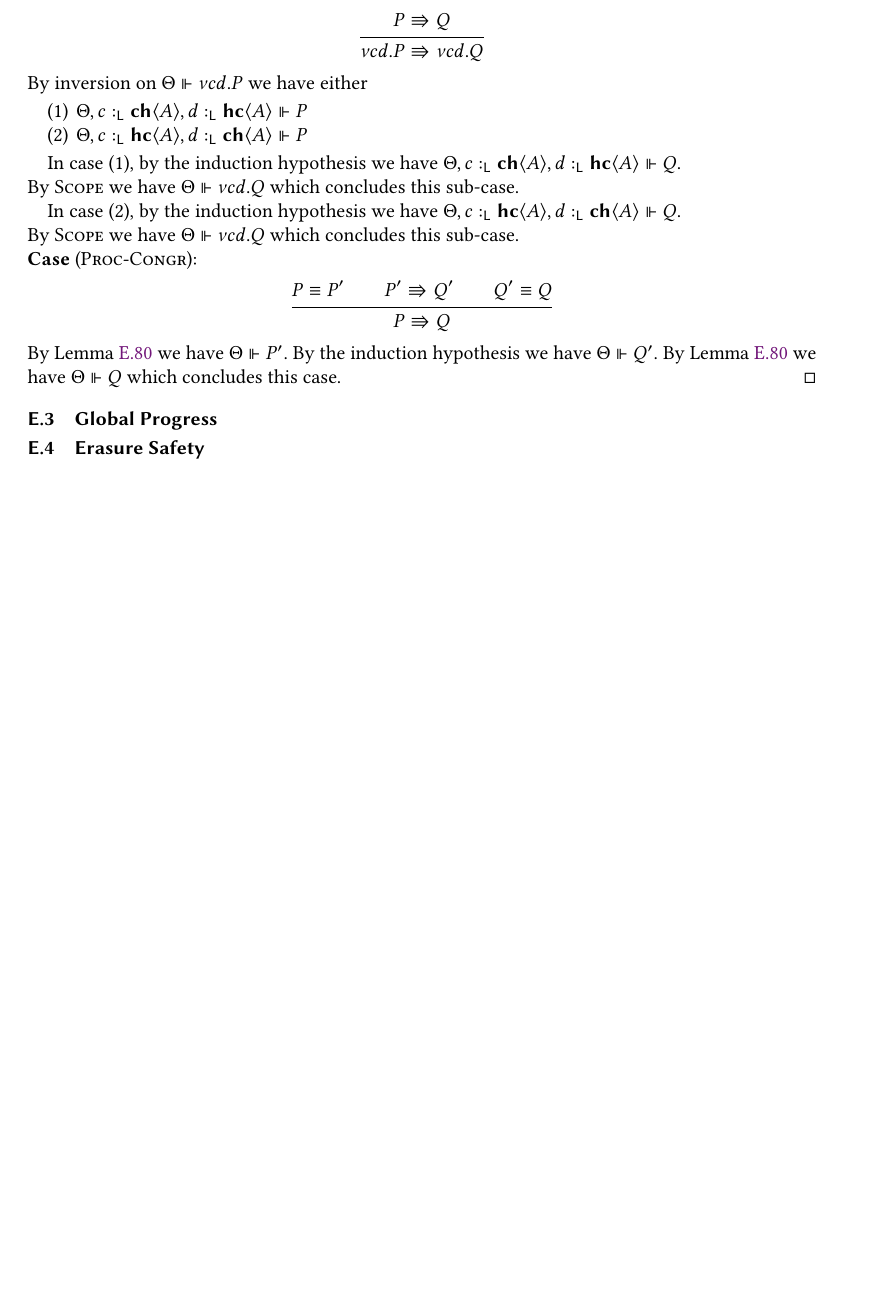
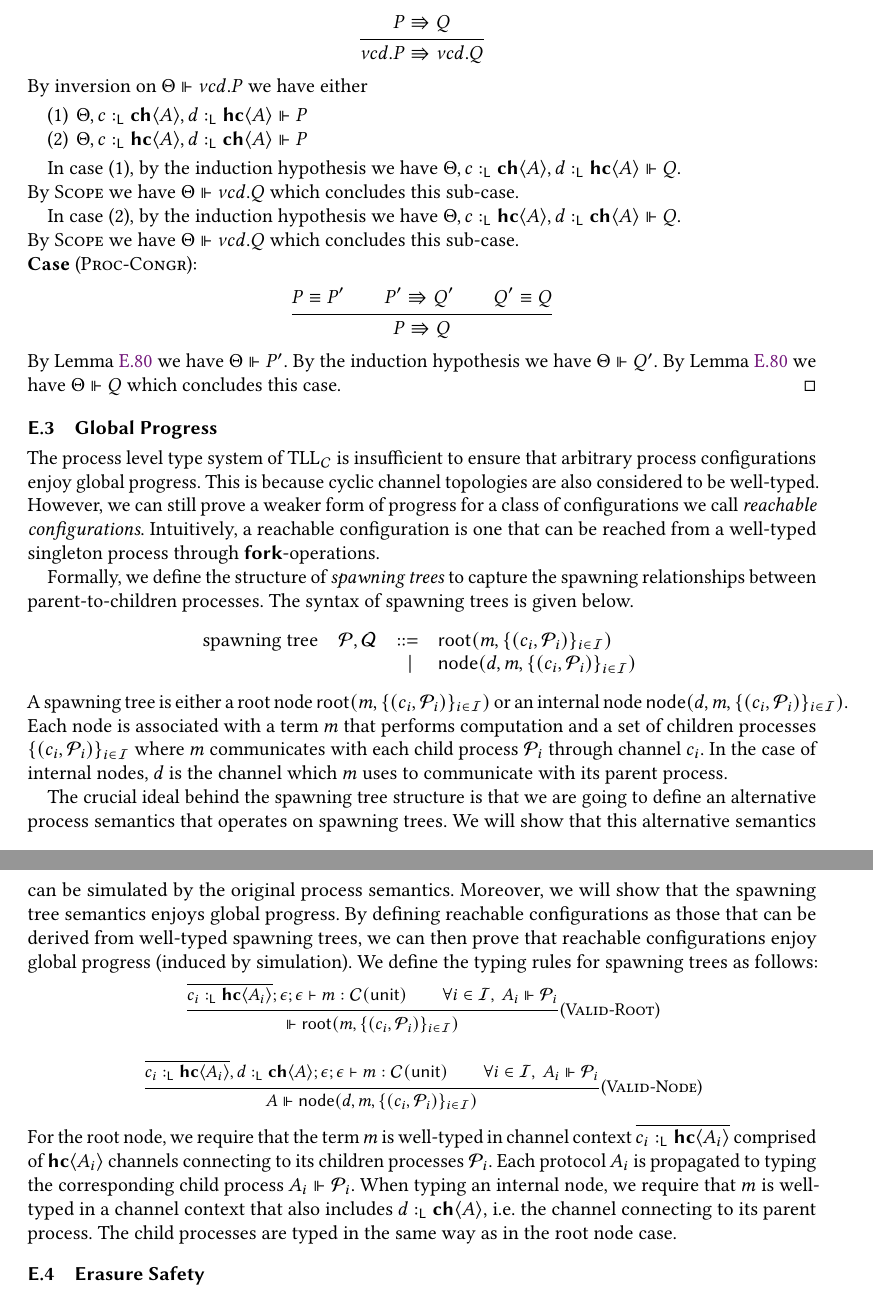
Before and after one commit to qcfu-bu/esop26, a LaTeX paper (paper/main.tex, which reads paper/appendix/progress.tex, paper/preamble.tex): part of page 48 of 48 before the commit and two parts of pages 49 and 50 of 50 after it, the two joined at a grey line, cut so that both start at the same text, the shorter picture padded with empty space. Compiled offline with pdfLaTeX.

Commit message:
appendix progress

```diff
--- a/paper/appendix/progress.tex
+++ b/paper/appendix/progress.tex
@@ -0,0 +1,54 @@
+The process level type system of \TLLC{} is insufficient to ensure that
+arbitrary process configurations enjoy global progress.
+This is because cyclic channel topologies are also considered to be well-typed.
+However, we can still prove a weaker form of progress for a class of configurations
+we call \emph{reachable configurations}. Intuitively, a reachable configuration is one
+that can be reached from a well-typed singleton process through \Fork{}-operations.
+
+Formally, we define the structure of \emph{spawning trees} to capture the
+spawning relationships between parent-to-children processes.
+The syntax of spawning trees is given below.
+\begin{center}
+  \vspace{0.5em}
+  \begin{tabular}{r L C L}
+    spawning tree & \mcP, \mcQ & ::= & \Root{m}{ \{ ( c_i, \mcP_i ) \}_{i \in \mcI} } \\
+                  &            & \;| & \Node{d}{m}{ \{ ( c_i, \mcP_i ) \}_{i \in \mcI} } \\
+  \end{tabular}
+  \vspace{0.5em}
+\end{center}
+A spawning tree is either
+a root node $\Root{m}{ \{ ( c_i, \mcP_i ) \}_{i \in \mcI} }$ or
+an internal node $\Node{d}{m}{ \{ ( c_i, \mcP_i ) \}_{i \in \mcI} }$.
+Each node is associated with a term $m$ that performs computation and a set of children processes
+$\{ ( c_i, \mcP_i ) \}_{i \in \mcI}$ where $m$ communicates with each child process $\mcP_i$ through
+channel $c_i$. In the case of internal nodes, $d$ is the channel which $m$ uses to
+communicate with its parent process.
+
+The crucial ideal behind the spawning tree structure is that we are going to
+define an alternative process semantics that operates on spawning trees.
+We will show that this alternative semantics can be simulated by the original process semantics.
+Moreover, we will show that the spawning tree semantics enjoys global progress.
+By defining reachable configurations as those that can be derived from
+well-typed spawning trees, we can then prove that reachable configurations
+enjoy global progress (induced by simulation). We define the typing rules for
+spawning trees as follows:
+\begin{mathpar}\small
+  \inferrule
+  { \overline{c_i \tL \HC{A_i}} ; \epsilon ; \epsilon \vdash m :\CM{\unit} \\
+    \forall i \in \mcI,\ A_i \Vdash \mcP_i }
+  { \Vdash \Root{m}{ \{ ( c_i, \mcP_i ) \}_{i \in \mcI} } }
+  \textsc{(Valid-Root)}
+  \\
+  \inferrule
+  {  \overline{c_i \tL \HC{A_i}}, d \tL \CH{A} ; \epsilon ; \epsilon \vdash m :\CM{\unit} \\
+    \forall i \in \mcI,\ A_i \Vdash \mcP_i }
+  { A \Vdash \Node{d}{m}{ \{ ( c_i, \mcP_i ) \}_{i \in \mcI} } }
+  \textsc{(Valid-Node)}
+\end{mathpar}
+For the root node, we require that the term $m$ is well-typed in
+channel context $\overline{c_i \tL \HC{A_i}}$ comprised of $\HC{A_i}$
+channels connecting to its children processes $\mcP_i$.
+Each protocol $A_i$ is propagated to typing the corresponding child process $A_i \Vdash \mcP_i$.
+When typing an internal node, we require that $m$ is well-typed in a channel context
+that also includes $d \tL \CH{A}$, i.e. the channel connecting to its parent process.
+The child processes are typed in the same way as in the root node case.
--- a/paper/preamble.tex
+++ b/paper/preamble.tex
@@ -25,6 +25,12 @@
 \usepackage{titletoc}
 \usepackage{cleveref}
 \usepackage{soul}
+\usepackage{titletoc}
+\newcommand\DoToC{%
+  \startcontents
+  \printcontents{}{2}{\textbf{Contents}\vskip3pt\hrule\vskip5pt}
+  \vskip3pt\hrule\vskip5pt
+}
 \newtheorem*{remark}{Remark}
 \newcolumntype{L}{>{$}l<{$}} % math-mode version of "l" column type
 \newcolumntype{C}{>{$}c<{$}} % math-mode version of "c" column type
@@ -63,7 +69,9 @@
 \newcommand{\mcA}{\mathcal{A}}
 \newcommand{\mcF}{\mathcal{F}}
 \newcommand{\mcP}{\mathcal{P}}
+\newcommand{\mcQ}{\mathcal{Q}}
 \newcommand{\mcE}{\mathcal{E}}
+\newcommand{\mcI}{\mathcal{I}}
 \newcommand{\mcM}{\mathcal{M}}
 \newcommand{\mcK}{\mathcal{K}}
 \newcommand{\mcC}{\mathcal{C}}
@@ -175,6 +183,8 @@
 \newcommand{\AgreeResolve}[5]{\textit{agree-resolve}({#1},{#2},{#3},{#4},{#5})}
 \newcommand{\Vars}[1]{\textit{Vars}({#1})}
 \newcommand{\occurs}[2]{\textit{occurs}_{#1}({#2})}
+\newcommand{\Root}[2]{\textsf{root}({#1}, {#2})}
+\newcommand{\Node}[3]{\textsf{node}({#1}, {#2}, {#3})}
 
 \makeatletter
 \newcommand*{\Leadsto}{\leadsto\joinrel\mathrel{\mathpalette\@Leadsto\relax}}
```
Also changed, not shown: paper/appendix/appendix.tex (+1 -0 lines), paper/appendix/operators.tex (+11 -8 lines), paper/main.pdf.
